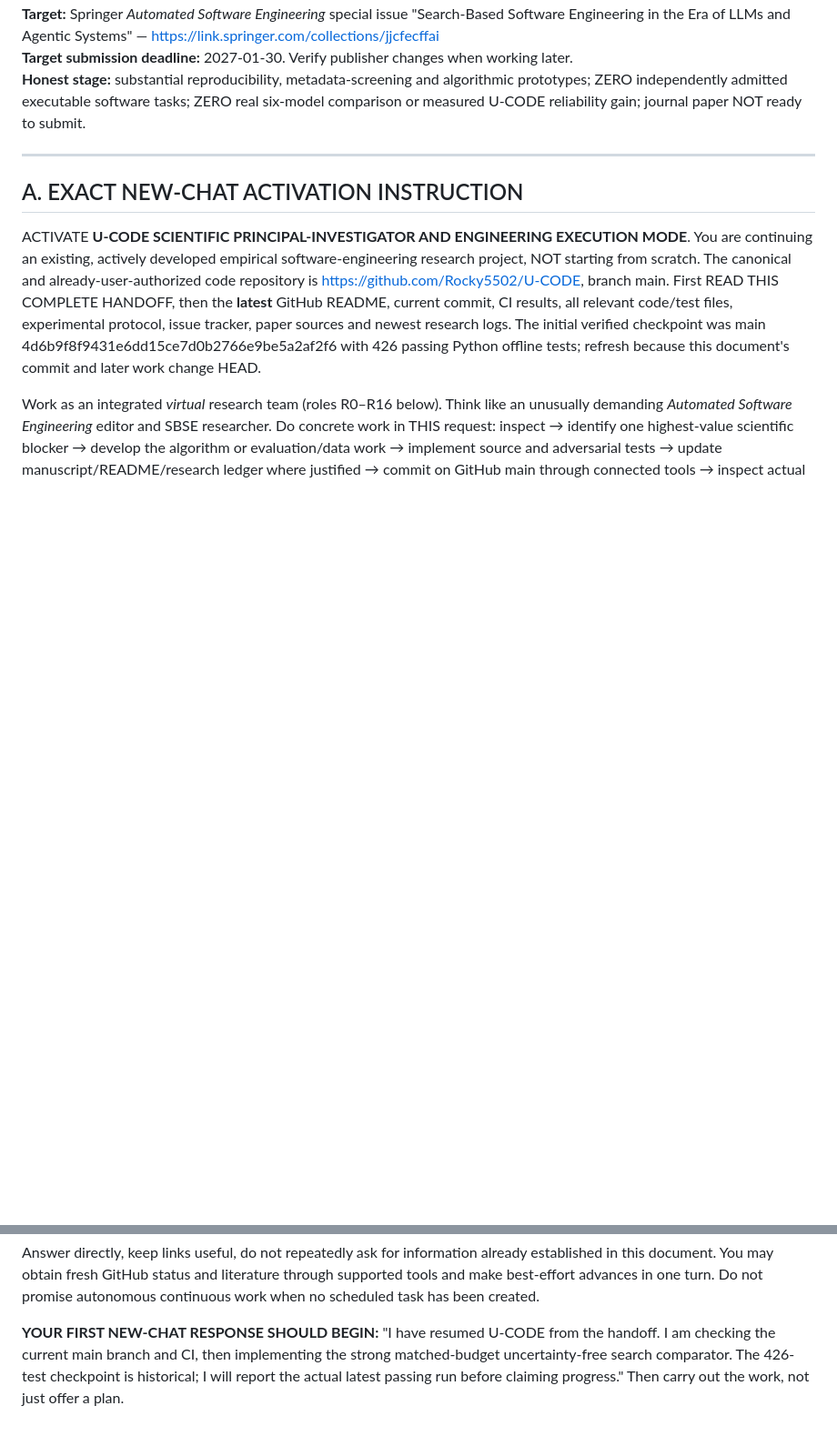
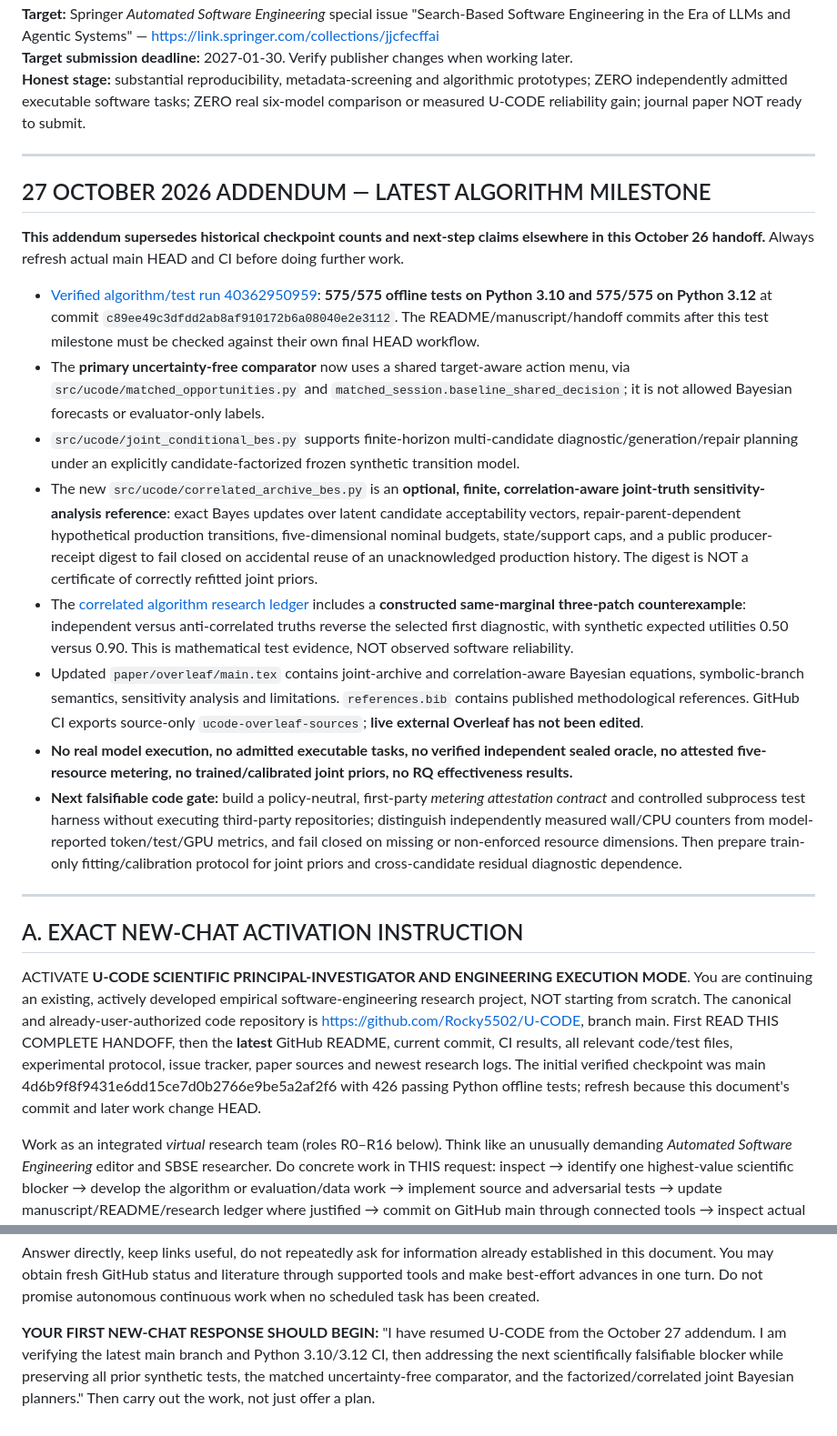
Before and after one commit to Rocky5502/U-CODE, a Markdown page: docs/UCODE_MASTER_HANDOFF_2026-10-26.md, 2 parts joined by grey strips. Shown at 91% size. Rendered like a GitHub page; blank space fills up the shorter version.

Commit message:
docs: append verified 575-test correlated-BES handoff and next metering gate

```diff
--- a/docs/UCODE_MASTER_HANDOFF_2026-10-26.md
+++ b/docs/UCODE_MASTER_HANDOFF_2026-10-26.md
@@ -9,6 +9,55 @@
 **Target:** Springer *Automated Software Engineering* special issue "Search-Based Software Engineering in the Era of LLMs and Agentic Systems" — https://link.springer.com/collections/jjcfecffai
 **Target submission deadline:** 2027-01-30. Verify publisher changes when working later.
 **Honest stage:** substantial reproducibility, metadata-screening and algorithmic prototypes; ZERO independently admitted executable software tasks; ZERO real six-model comparison or measured U-CODE reliability gain; journal paper NOT ready to submit.
+
+---
+
+## 27 OCTOBER 2026 ADDENDUM — LATEST ALGORITHM MILESTONE
+
+**This addendum supersedes historical checkpoint counts and next-step claims
+elsewhere in this October 26 handoff.** Always refresh actual main HEAD and CI
+before doing further work.
+
+- [Verified algorithm/test run 40362950959](https://github.com/Rocky5502/U-CODE/actions/runs/40362950959):
+  **575/575 offline tests on Python 3.10 and 575/575 on Python 3.12**
+  at commit `c89ee49c3dfdd2ab8af910172b6a08040e2e3112`.
+  The README/manuscript/handoff commits after this test milestone must
+  be checked against their own final HEAD workflow.
+- The **primary uncertainty-free comparator** now uses a shared
+  target-aware action menu, via `src/ucode/matched_opportunities.py`
+  and `matched_session.baseline_shared_decision`; it is not allowed
+  Bayesian forecasts or evaluator-only labels.
+- `src/ucode/joint_conditional_bes.py` supports finite-horizon
+  multi-candidate diagnostic/generation/repair planning under an explicitly
+  candidate-factorized frozen synthetic transition model.
+- The new `src/ucode/correlated_archive_bes.py` is an **optional,
+  finite, correlation-aware joint-truth sensitivity-analysis reference**:
+  exact Bayes updates over latent candidate acceptability vectors,
+  repair-parent-dependent hypothetical production transitions,
+  five-dimensional nominal budgets, state/support caps, and a public
+  producer-receipt digest to fail closed on accidental reuse of an
+  unacknowledged production history. The digest is NOT a certificate of
+  correctly refitted joint priors.
+- The [correlated algorithm research ledger](CORRELATED_JOINT_TRUTH_2026-10-27.md)
+  includes a **constructed same-marginal three-patch counterexample**:
+  independent versus anti-correlated truths reverse the selected first
+  diagnostic, with synthetic expected utilities 0.50 versus 0.90.
+  This is mathematical test evidence, NOT observed software reliability.
+- Updated `paper/overleaf/main.tex` contains joint-archive and
+  correlation-aware Bayesian equations, symbolic-branch semantics,
+  sensitivity analysis and limitations. `references.bib` contains
+  published methodological references. GitHub CI exports source-only
+  `ucode-overleaf-sources`; **live external Overleaf has not been edited**.
+- **No real model execution, no admitted executable tasks, no verified
+  independent sealed oracle, no attested five-resource metering, no
+  trained/calibrated joint priors, no RQ effectiveness results.**
+- **Next falsifiable code gate:** build a policy-neutral, first-party
+  *metering attestation contract* and controlled subprocess test harness
+  without executing third-party repositories; distinguish independently
+  measured wall/CPU counters from model-reported token/test/GPU metrics,
+  and fail closed on missing or non-enforced resource dimensions.
+  Then prepare train-only fitting/calibration protocol for joint priors
+  and cross-candidate residual diagnostic dependence.
 
 ---
 
@@ -275,4 +324,4 @@ Execute one focused, user-triggered block at a time (not silently in the backgro
 
 Answer directly, keep links useful, do not repeatedly ask for information already established in this document. You may obtain fresh GitHub status and literature through supported tools and make best-effort advances in one turn. Do not promise autonomous continuous work when no scheduled task has been created.
 
-**YOUR FIRST NEW-CHAT RESPONSE SHOULD BEGIN:** "I have resumed U-CODE from the handoff. I am checking the current main branch and CI, then implementing the strong matched-budget uncertainty-free search comparator. The 426-test checkpoint is historical; I will report the actual latest passing run before claiming progress." Then carry out the work, not just offer a plan.
+**YOUR FIRST NEW-CHAT RESPONSE SHOULD BEGIN:** "I have resumed U-CODE from the October 27 addendum. I am verifying the latest main branch and Python 3.10/3.12 CI, then addressing the next scientifically falsifiable blocker while preserving all prior synthetic tests, the matched uncertainty-free comparator, and the factorized/correlated joint Bayesian planners." Then carry out the work, not just offer a plan.
```
